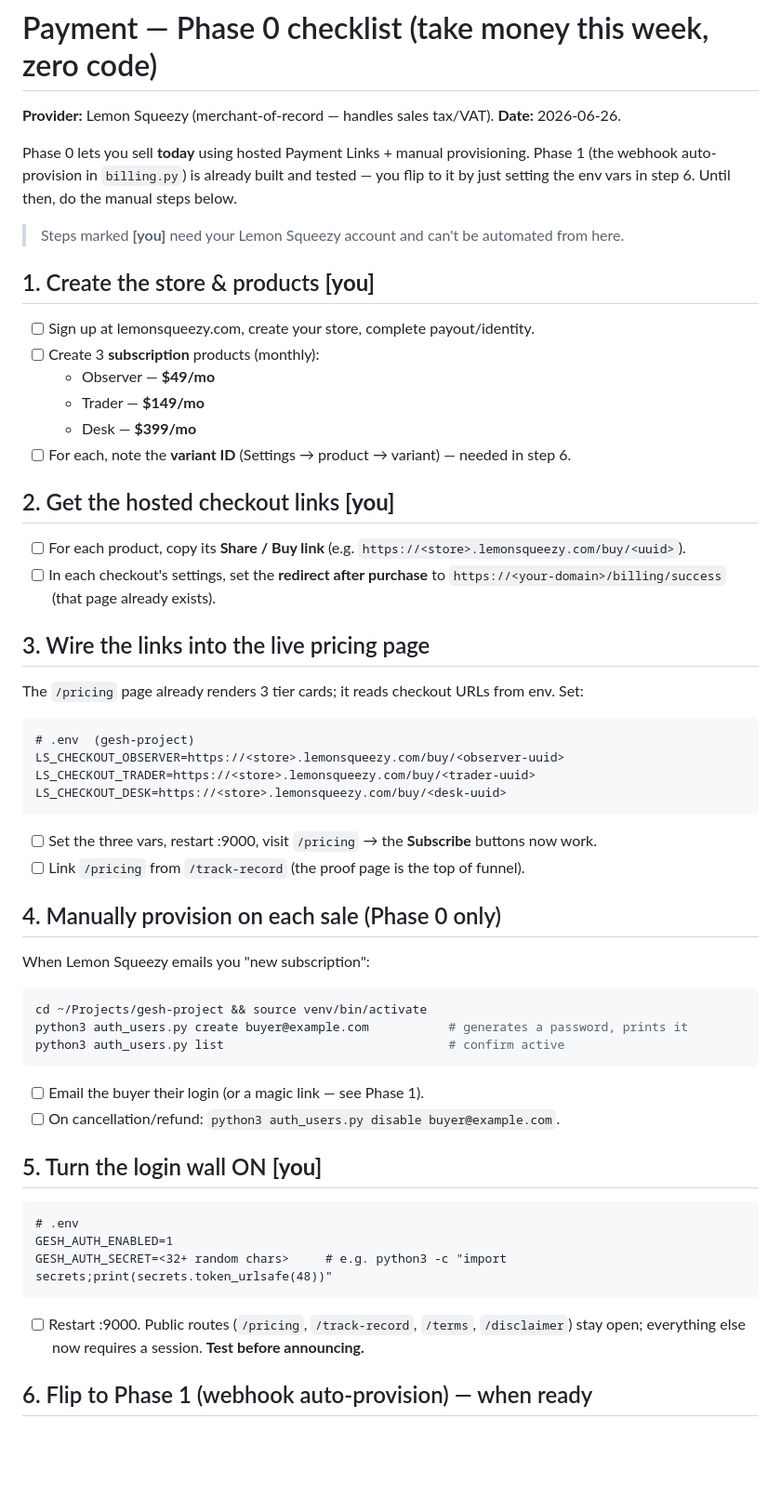
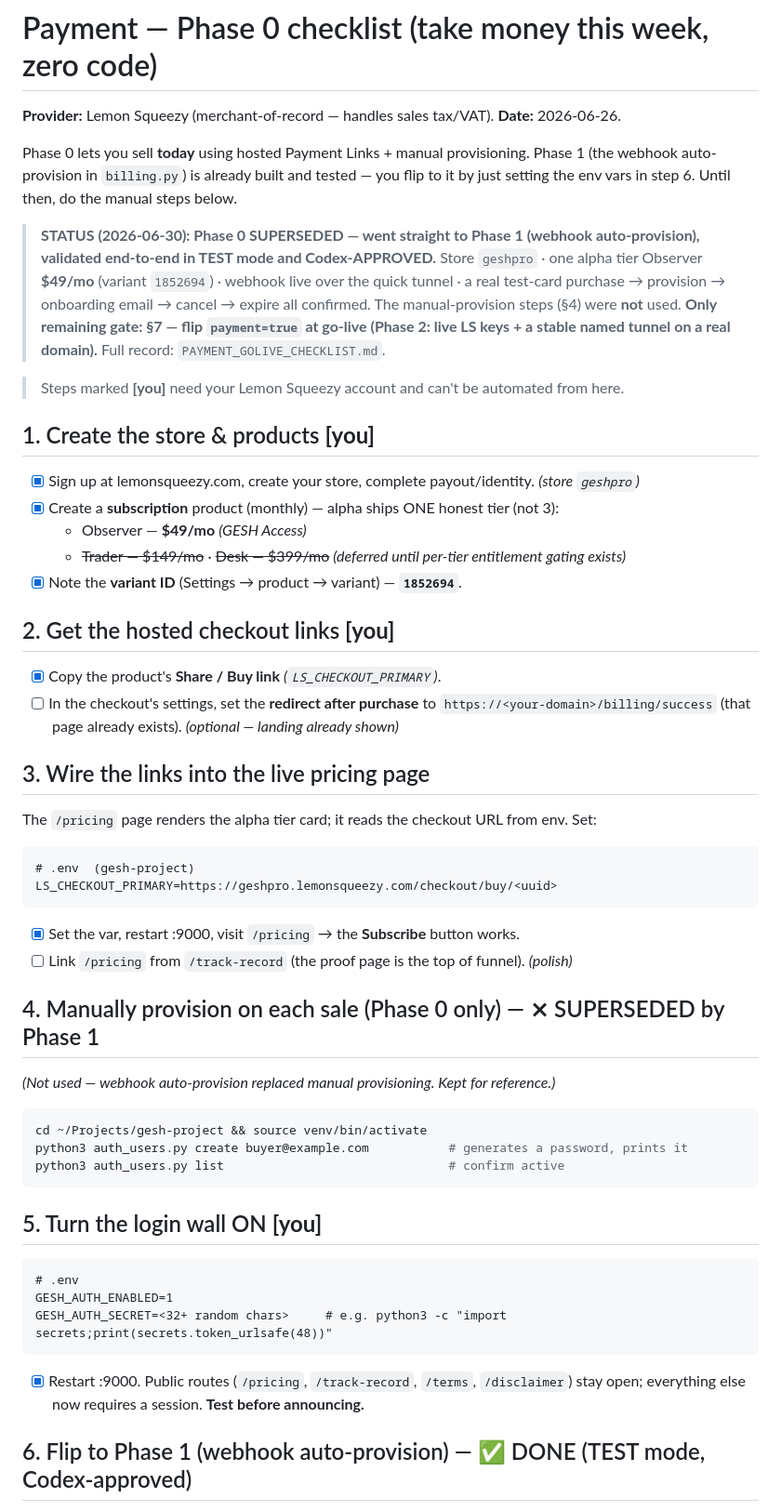
Before and after one commit to gesh75/Gesh-Project, a Markdown page: docs/PAYMENT_PHASE0_CHECKLIST.md, the part around one of its changes. Shown at 93% size. Rendered like a GitHub page; blank space fills up the shorter version.

````diff
--- a/docs/PAYMENT_PHASE0_CHECKLIST.md
+++ b/docs/PAYMENT_PHASE0_CHECKLIST.md
@@ -6,41 +6,44 @@ Phase 0 lets you sell **today** using hosted Payment Links + manual provisioning
 (the webhook auto-provision in `billing.py`) is already built and tested — you flip to it by
 just setting the env vars in step 6. Until then, do the manual steps below.
 
+> **STATUS (2026-06-30): Phase 0 SUPERSEDED — went straight to Phase 1 (webhook auto-provision),
+> validated end-to-end in TEST mode and Codex-APPROVED.** Store `geshpro` · one alpha tier
+> Observer **$49/mo** (variant `1852694`) · webhook live over the quick tunnel · a real test-card
+> purchase → provision → onboarding email → cancel → expire all confirmed. The manual-provision
+> steps (§4) were **not** used. **Only remaining gate: §7 — flip `payment=true` at go-live
+> (Phase 2: live LS keys + a stable named tunnel on a real domain).** Full record:
+> `PAYMENT_GOLIVE_CHECKLIST.md`.
+
 > Steps marked **[you]** need your Lemon Squeezy account and can't be automated from here.
 
 ## 1. Create the store & products **[you]**
-- [ ] Sign up at lemonsqueezy.com, create your store, complete payout/identity.
-- [ ] Create 3 **subscription** products (monthly):
-  - Observer — **$49/mo**
-  - Trader — **$149/mo**
-  - Desk — **$399/mo**
-- [ ] For each, note the **variant ID** (Settings → product → variant) — needed in step 6.
+- [x] Sign up at lemonsqueezy.com, create your store, complete payout/identity. *(store `geshpro`)*
+- [x] Create a **subscription** product (monthly) — alpha ships ONE honest tier (not 3):
+  - Observer — **$49/mo** *(GESH Access)*
+  - ~~Trader — $149/mo~~ · ~~Desk — $399/mo~~ *(deferred until per-tier entitlement gating exists)*
+- [x] Note the **variant ID** (Settings → product → variant) — **`1852694`**.
 
 ## 2. Get the hosted checkout links **[you]**
-- [ ] For each product, copy its **Share / Buy link** (e.g. `https://<store>.lemonsqueezy.com/buy/<uuid>`).
-- [ ] In each checkout's settings, set the **redirect after purchase** to
-      `https://<your-domain>/billing/success` (that page already exists).
+- [x] Copy the product's **Share / Buy link** *(`LS_CHECKOUT_PRIMARY`)*.
+- [ ] In the checkout's settings, set the **redirect after purchase** to
+      `https://<your-domain>/billing/success` (that page already exists). *(optional — landing already shown)*
 
 ## 3. Wire the links into the live pricing page
-The `/pricing` page already renders 3 tier cards; it reads checkout URLs from env. Set:
+The `/pricing` page renders the alpha tier card; it reads the checkout URL from env. Set:
 ```
 # .env  (gesh-project)
-LS_CHECKOUT_OBSERVER=https://<store>.lemonsqueezy.com/buy/<observer-uuid>
-LS_CHECKOUT_TRADER=https://<store>.lemonsqueezy.com/buy/<trader-uuid>
-LS_CHECKOUT_DESK=https://<store>.lemonsqueezy.com/buy/<desk-uuid>
+LS_CHECKOUT_PRIMARY=https://geshpro.lemonsqueezy.com/checkout/buy/<uuid>
 ```
-- [ ] Set the three vars, restart :9000, visit `/pricing` → the **Subscribe** buttons now work.
-- [ ] Link `/pricing` from `/track-record` (the proof page is the top of funnel).
+- [x] Set the var, restart :9000, visit `/pricing` → the **Subscribe** button works.
+- [ ] Link `/pricing` from `/track-record` (the proof page is the top of funnel). *(polish)*
 
-## 4. Manually provision on each sale (Phase 0 only)
-When Lemon Squeezy emails you "new subscription":
+## 4. Manually provision on each sale (Phase 0 only) — ⨯ SUPERSEDED by Phase 1
+*(Not used — webhook auto-provision replaced manual provisioning. Kept for reference.)*
 ```bash
 cd ~/Projects/gesh-project && source venv/bin/activate
 python3 auth_users.py create buyer@example.com           # generates a password, prints it
 python3 auth_users.py list                               # confirm active
 ```
-- [ ] Email the buyer their login (or a magic link — see Phase 1).
-- [ ] On cancellation/refund: `python3 auth_users.py disable buyer@example.com`.
 
 ## 5. Turn the login wall ON **[you]**
 ```
@@ -48,8 +51,8 @@ python3 auth_users.py list                               # confirm active
 GESH_AUTH_ENABLED=1
 GESH_AUTH_SECRET=<32+ random chars>     # e.g. python3 -c "import secrets;print(secrets.token_urlsafe(48))"
 ```
-- [ ] Restart :9000. Public routes (`/pricing`, `/track-record`, `/terms`, `/disclaimer`)
+- [x] Restart :9000. Public routes (`/pricing`, `/track-record`, `/terms`, `/disclaimer`)
       stay open; everything else now requires a session. **Test before announcing.**
 
-## 6. Flip to Phase 1 (webhook auto-provision) — when ready
+## 6. Flip to Phase 1 (webhook auto-provision) — ✅ DONE (TEST mode, Codex-approved)
 The webhook handler (`billing.py`), routes (`/api/billing/webhook`, `/auth/magic`), and
````
Also changed, not shown: other parts of docs/PAYMENT_PHASE0_CHECKLIST.md (+8 -14 lines), docs/PAYMENT_INTEGRATION_PLAN.md (+8 -8 lines).
